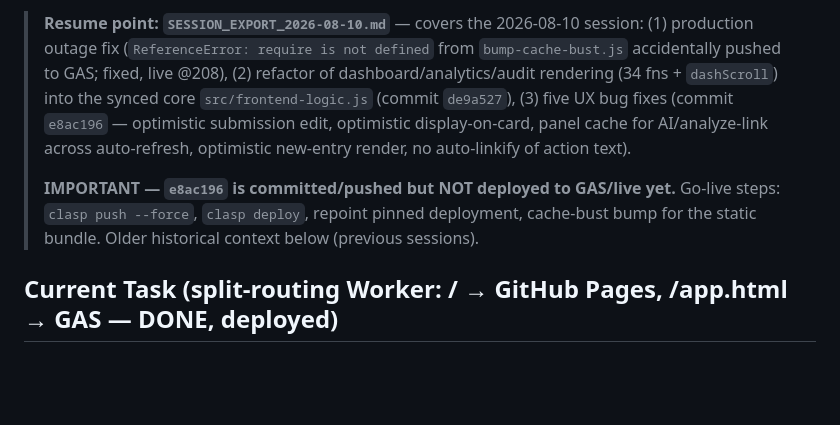
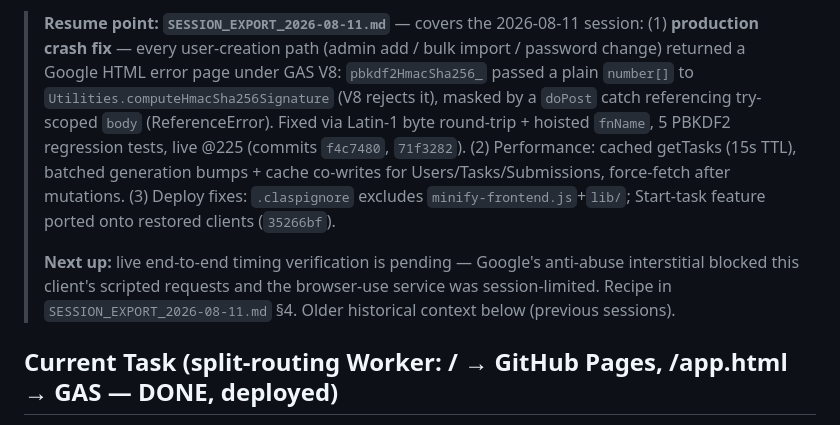
Before and after one commit to vcharyanaco-tech/dashv1, a Markdown page: SESSION.md, the part around one of its changes. Rendered like a GitHub page; blank space fills up the shorter version.

Commit message:
docs: export 2026-08-11 session to SESSION_EXPORT_2026-08-11.md; update SESSION.md resume pointer

```diff
--- a/SESSION.md
+++ b/SESSION.md
@@ -4,7 +4,7 @@ Last updated: 2026-08-10
 
-> **Resume point: `SESSION_EXPORT_2026-08-10.md`** — covers the 2026-08-10 session: (1) production outage fix (`ReferenceError: require is not defined` from `bump-cache-bust.js` accidentally pushed to GAS; fixed, live @208), (2) refactor of dashboard/analytics/audit rendering (34 fns + `dashScroll`) into the synced core `src/frontend-logic.js` (commit `de9a527`), (3) five UX bug fixes (commit `e8ac196` — optimistic submission edit, optimistic display-on-card, panel cache for AI/analyze-link across auto-refresh, optimistic new-entry render, no auto-linkify of action text).
+> **Resume point: `SESSION_EXPORT_2026-08-11.md`** — covers the 2026-08-11 session: (1) **production crash fix** — every user-creation path (admin add / bulk import / password change) returned a Google HTML error page under GAS V8: `pbkdf2HmacSha256_` passed a plain `number[]` to `Utilities.computeHmacSha256Signature` (V8 rejects it), masked by a `doPost` catch referencing try-scoped `body` (ReferenceError). Fixed via Latin-1 byte round-trip + hoisted `fnName`, 5 PBKDF2 regression tests, live @225 (commits `f4c7480`, `71f3282`). (2) Performance: cached getTasks (15s TTL), batched generation bumps + cache co-writes for Users/Tasks/Submissions, force-fetch after mutations. (3) Deploy fixes: `.claspignore` excludes `minify-frontend.js`+`lib/`; Start-task feature ported onto restored clients (`35266bf`).
 >
-> **IMPORTANT — `e8ac196` is committed/pushed but NOT deployed to GAS/live yet.** Go-live steps: `clasp push --force`, `clasp deploy`, repoint pinned deployment, cache-bust bump for the static bundle. Older historical context below (previous sessions).
+> **Next up:** live end-to-end timing verification is pending — Google's anti-abuse interstitial blocked this client's scripted requests and the browser-use service was session-limited. Recipe in `SESSION_EXPORT_2026-08-11.md` §4. Older historical context below (previous sessions).
 
 
 ## Current Task (split-routing Worker: / → GitHub Pages, /app.html → GAS — DONE, deployed)
```
Also changed, not shown: other parts of SESSION.md (+1 -1 lines), SESSION_EXPORT_2026-08-11.md (added, +135 -0 lines).
